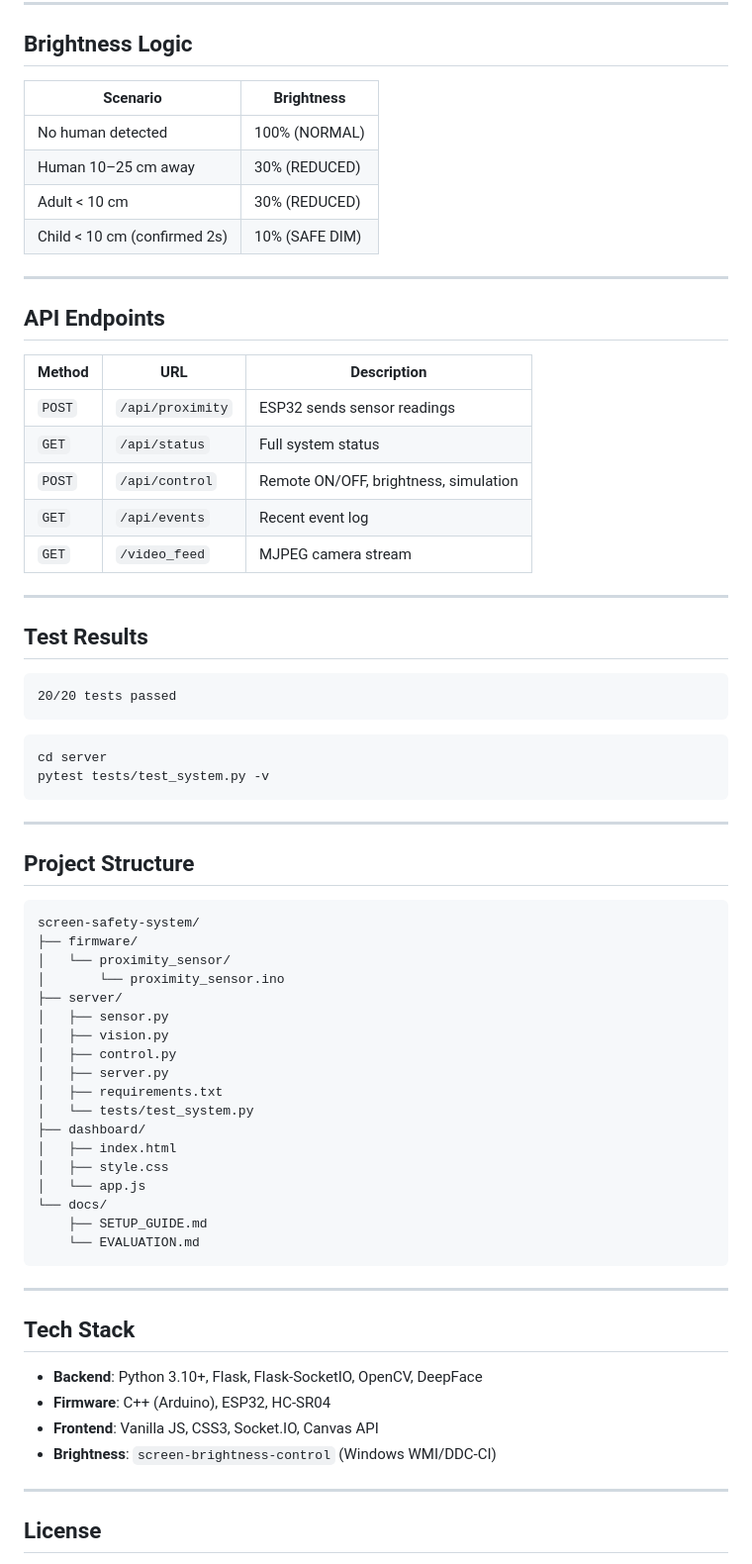
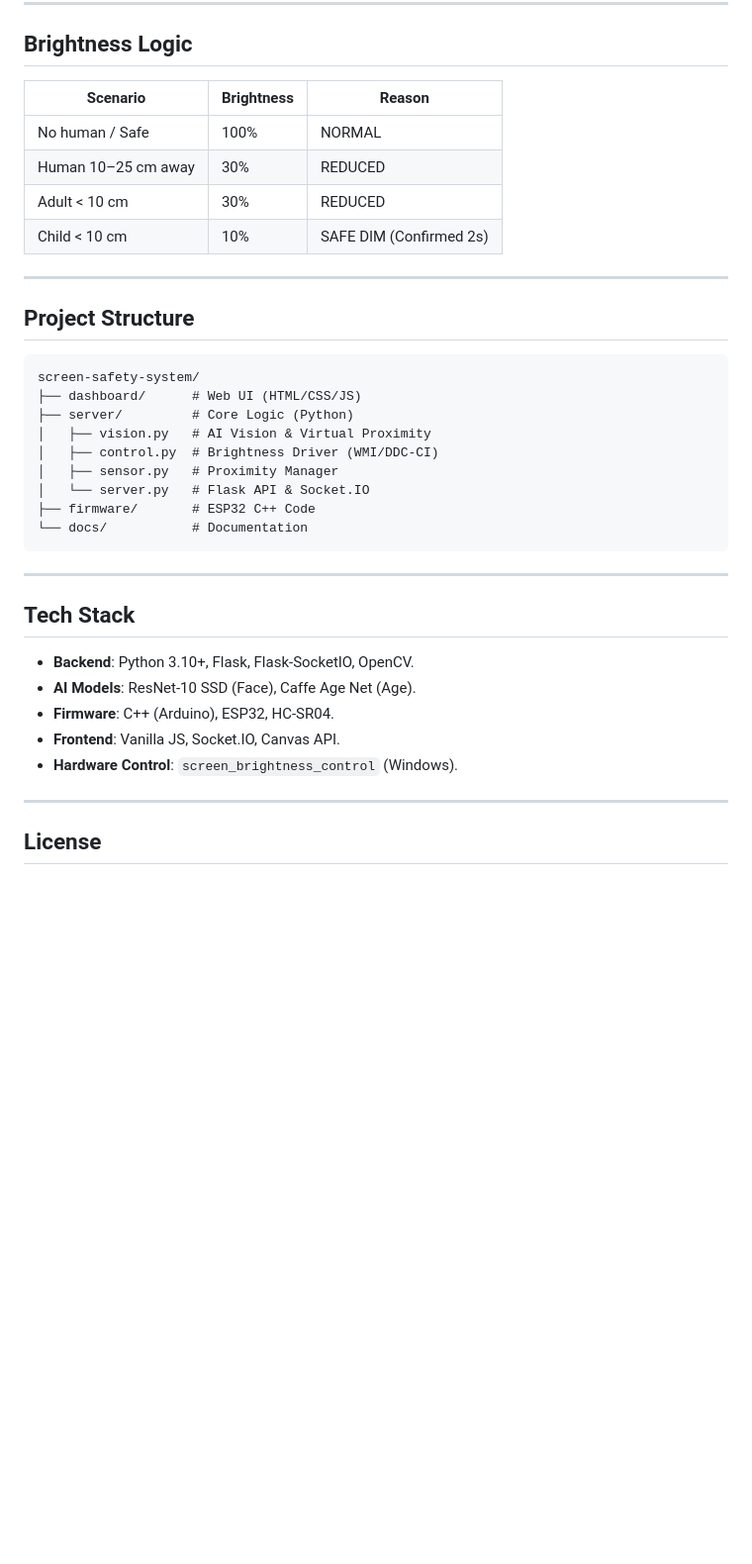
Before and after one commit to tannu005/screengard-iot-safety, a Markdown page: README.md, the part around one of its changes. Shown at 99% size. GitHub-like rendering; blank space fills up the shorter version.

Commit message:
Update README with Virtual Proximity and AI v2.0 features

````diff
--- a/README.md
+++ b/README.md
@@ -73,37 +67,12 @@ Open **http://localhost:5000** — use Simulation Mode buttons to test without h
 
 ## Brightness Logic
 
-| Scenario | Brightness |
-|----------|-----------|
-| No human detected | 100% (NORMAL) |
-| Human 10–25 cm away | 30% (REDUCED) |
-| Adult < 10 cm | 30% (REDUCED) |
-| Child < 10 cm (confirmed 2s) | 10% (SAFE DIM) |
-
----
-
-## API Endpoints
-
-| Method | URL | Description |
-|--------|-----|-------------|
-| `POST` | `/api/proximity` | ESP32 sends sensor readings |
-| `GET` | `/api/status` | Full system status |
-| `POST` | `/api/control` | Remote ON/OFF, brightness, simulation |
-| `GET` | `/api/events` | Recent event log |
-| `GET` | `/video_feed` | MJPEG camera stream |
-
----
-
-## Test Results
-
-```
-20/20 tests passed
-```
-
-```bash
-cd server
-pytest tests/test_system.py -v
-```
+| Scenario | Brightness | Reason |
+|----------|-----------|--------|
+| No human / Safe | 100% | NORMAL |
+| Human 10–25 cm away | 30% | REDUCED |
+| Adult < 10 cm | 30% | REDUCED |
+| Child < 10 cm | 10% | SAFE DIM (Confirmed 2s) |
 
 ---
 
@@ -111,33 +80,25 @@ pytest tests/test_system.py -v
 
 ```
 screen-safety-system/
-├── firmware/
-│   └── proximity_sensor/
-│       └── proximity_sensor.ino
-├── server/
-│   ├── sensor.py
-│   ├── vision.py
-│   ├── control.py
-│   ├── server.py
-│   ├── requirements.txt
-│   └── tests/test_system.py
-├── dashboard/
-│   ├── index.html
-│   ├── style.css
-│   └── app.js
-└── docs/
-    ├── SETUP_GUIDE.md
-    └── EVALUATION.md
+├── dashboard/      # Web UI (HTML/CSS/JS)
+├── server/         # Core Logic (Python)
+│   ├── vision.py   # AI Vision & Virtual Proximity
+│   ├── control.py  # Brightness Driver (WMI/DDC-CI)
+│   ├── sensor.py   # Proximity Manager
+│   └── server.py   # Flask API & Socket.IO
+├── firmware/       # ESP32 C++ Code
+└── docs/           # Documentation
 ```
 
 ---
 
 ## Tech Stack
 
-- **Backend**: Python 3.10+, Flask, Flask-SocketIO, OpenCV, DeepFace
-- **Firmware**: C++ (Arduino), ESP32, HC-SR04
-- **Frontend**: Vanilla JS, CSS3, Socket.IO, Canvas API
-- **Brightness**: `screen-brightness-control` (Windows WMI/DDC-CI)
+- **Backend**: Python 3.10+, Flask, Flask-SocketIO, OpenCV.
+- **AI Models**: ResNet-10 SSD (Face), Caffe Age Net (Age).
+- **Firmware**: C++ (Arduino), ESP32, HC-SR04.
+- **Frontend**: Vanilla JS, Socket.IO, Canvas API.
+- **Hardware Control**: `screen_brightness_control` (Windows).
 
 ---
 
````
Also changed, not shown: other parts of README.md (+31 -37 lines).
